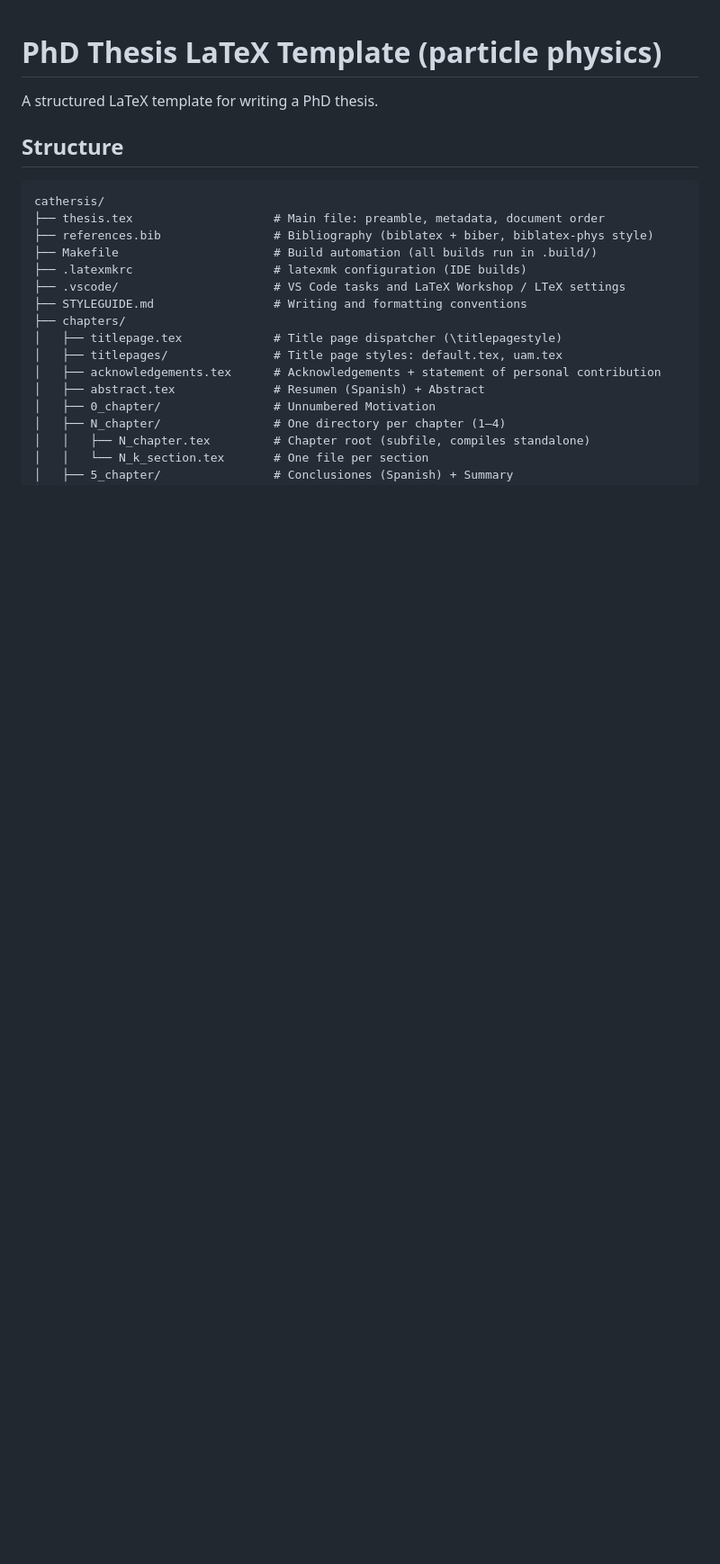
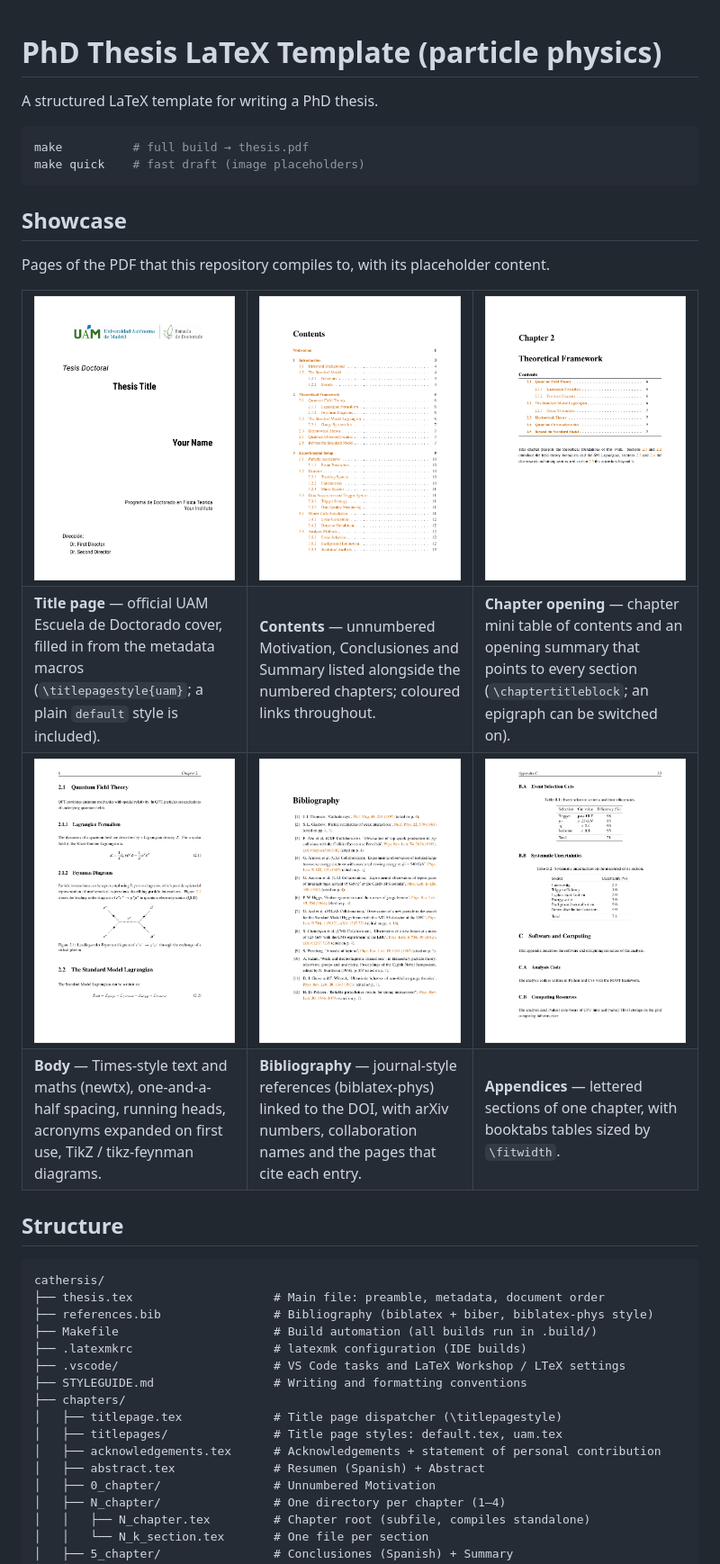
Before and after one commit to mantheys/cathersis, a Markdown page: README.md, the part around one of its changes. Shown at 90% size. Drawn GitHub-style; pictures changed too: docs/showcase/appendix_tables.png (added), docs/showcase/bibliography.png (added), docs/showcase/body.png (added); blank space fills up the shorter version.

Commit message:
docs(README): showcase pages of the compiled template; make-first build section
Co-Authored-By: Claude Opus 5.5 <noreply@anthropic.com>

````diff
--- a/README.md
+++ b/README.md
@@ -1,6 +1,38 @@
 # PhD Thesis LaTeX Template (particle physics)
 
 A structured LaTeX template for writing a PhD thesis.
+
+```bash
+make          # full build → thesis.pdf
+make quick    # fast draft (image placeholders)
+```
+
+## Showcase
+
+Pages of the PDF that this repository compiles to, with its placeholder content.
+
+<table>
+  <tr>
+    <td width="33%"><img src="docs/showcase/title_page.png" alt="UAM title page"></td>
+    <td width="33%"><img src="docs/showcase/contents.png" alt="Table of contents"></td>
+    <td width="33%"><img src="docs/showcase/chapter_opening.png" alt="Chapter opening"></td>
+  </tr>
+  <tr>
+    <td><b>Title page</b> — official UAM Escuela de Doctorado cover, filled in from the metadata macros (<code>\titlepagestyle{uam}</code>; a plain <code>default</code> style is included).</td>
+    <td><b>Contents</b> — unnumbered Motivation, Conclusiones and Summary listed alongside the numbered chapters; coloured links throughout.</td>
+    <td><b>Chapter opening</b> — chapter mini table of contents and an opening summary that points to every section (<code>\chaptertitleblock</code>; an epigraph can be switched on).</td>
+  </tr>
+  <tr>
+    <td><img src="docs/showcase/body.png" alt="Body text"></td>
+    <td><img src="docs/showcase/bibliography.png" alt="Bibliography"></td>
+    <td><img src="docs/showcase/appendix_tables.png" alt="Appendix tables"></td>
+  </tr>
+  <tr>
+    <td><b>Body</b> — Times-style text and maths (newtx), one-and-a-half spacing, running heads, acronyms expanded on first use, TikZ / tikz-feynman diagrams.</td>
+    <td><b>Bibliography</b> — journal-style references (biblatex-phys) linked to the DOI, with arXiv numbers, collaboration names and the pages that cite each entry.</td>
+    <td><b>Appendices</b> — lettered sections of one chapter, with booktabs tables sized by <code>\fitwidth</code>.</td>
+  </tr>
+</table>
 
 ## Structure
 
````
Also changed, not shown: other parts of README.md (+2 -2 lines).
